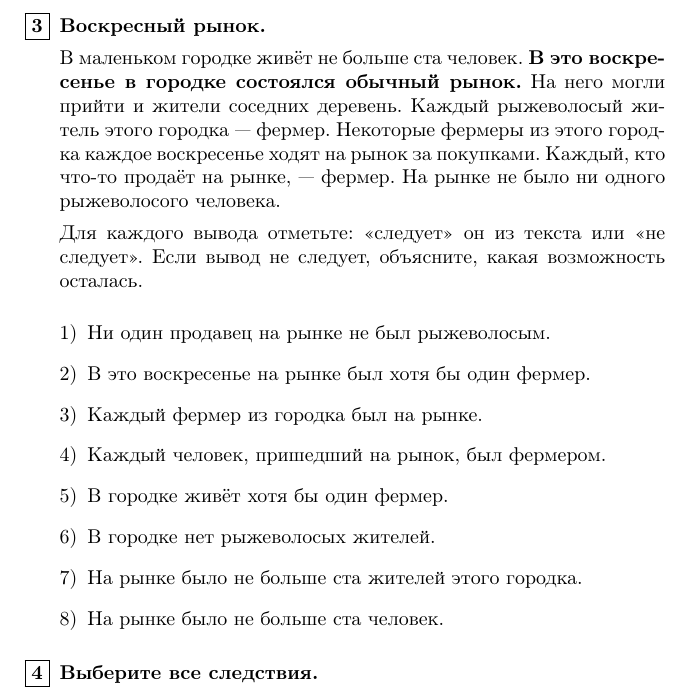
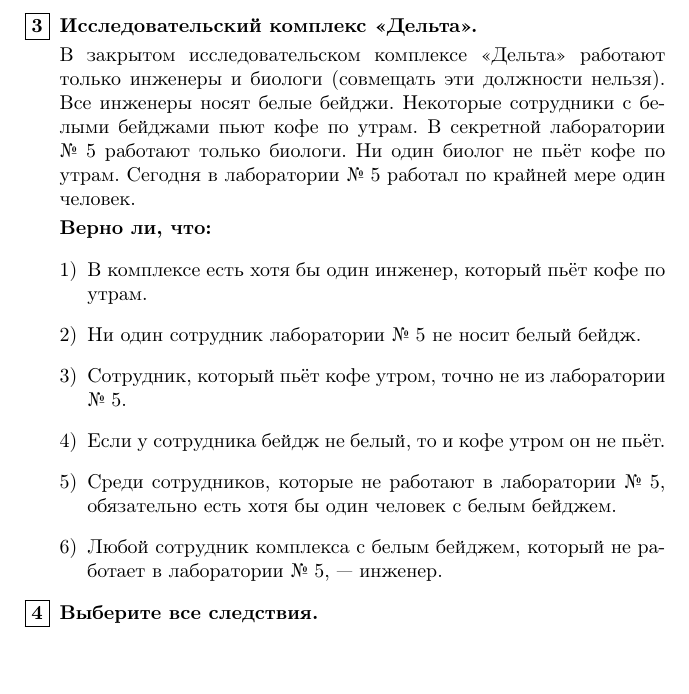
Before and after one commit to olgo1/6grade, a LaTeX book (main.tex, which reads lessons/001.tex): part of page 2 of 3, cut at the place of the change, the shorter picture padded with empty space. Compiled offline with pdfLaTeX.

Commit message:
Replace market story with Delta complex puzzle

```diff
--- a/lessons/001.tex
+++ b/lessons/001.tex
@@ -42,27 +42,27 @@
 
 \newpage
 
-\item \textbf{Воскресный рынок.}
+\item \textbf{Исследовательский комплекс «Дельта».}
 
-В маленьком городке живёт не больше ста человек. \textbf{В это воскресенье
-в городке состоялся обычный рынок.} На него могли прийти и жители соседних
-деревень. Каждый рыжеволосый житель этого городка — фермер. Некоторые фермеры
-из этого городка каждое воскресенье ходят на рынок за покупками. Каждый, кто
-что-то продаёт на рынке, — фермер. На рынке не было ни одного рыжеволосого
-человека.
+\begin{sloppypar}
+В закрытом исследовательском комплексе «Дельта» работают только инженеры и
+биологи (совмещать эти должности нельзя). Все инженеры носят белые бейджи.
+Некоторые сотрудники с белыми бейджами пьют кофе по утрам. В секретной
+лаборатории №~5 работают только биологи. Ни один биолог не пьёт кофе по утрам.
+Сегодня в лаборатории №~5 работал по крайней мере один человек.
+\end{sloppypar}
 
-Для каждого вывода отметьте: «следует» он из текста или «не следует».
-Если вывод не следует, объясните, какая возможность осталась.
+\textbf{Верно ли, что:}
 
-\begin{enumerate}[label=\arabic*),itemsep=0.55em]
-\item Ни один продавец на рынке не был рыжеволосым.
-\item В это воскресенье на рынке был хотя бы один фермер.
-\item Каждый фермер из городка был на рынке.
-\item Каждый человек, пришедший на рынок, был фермером.
-\item В городке живёт хотя бы один фермер.
-\item В городке нет рыжеволосых жителей.
-\item На рынке было не больше ста жителей этого городка.
-\item На рынке было не больше ста человек.
+\begin{enumerate}[label=\arabic*),itemsep=0.65em]
+\item В комплексе есть хотя бы один инженер, который пьёт кофе по утрам.
+\item Ни один сотрудник лаборатории №~5 не носит белый бейдж.
+\item Сотрудник, который пьёт кофе утром, точно не из лаборатории №~5.
+\item Если у сотрудника бейдж не белый, то и кофе утром он не пьёт.
+\item Среди сотрудников, которые не работают в лаборатории №~5, обязательно
+есть хотя бы один человек с белым бейджем.
+\item Любой сотрудник комплекса с белым бейджем, который не работает
+в лаборатории №~5, --- инженер.
 \end{enumerate}
 
 \item \textbf{Выберите все следствия.}
```
Also changed, not shown: output/pdf/lesson-01.pdf.
